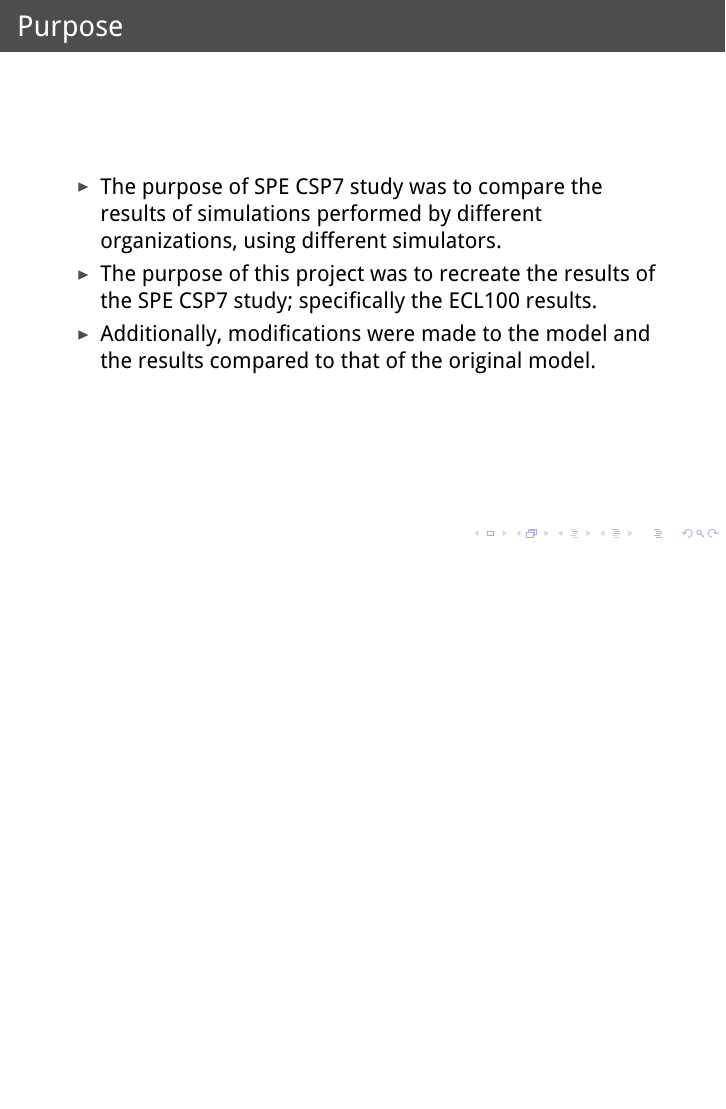
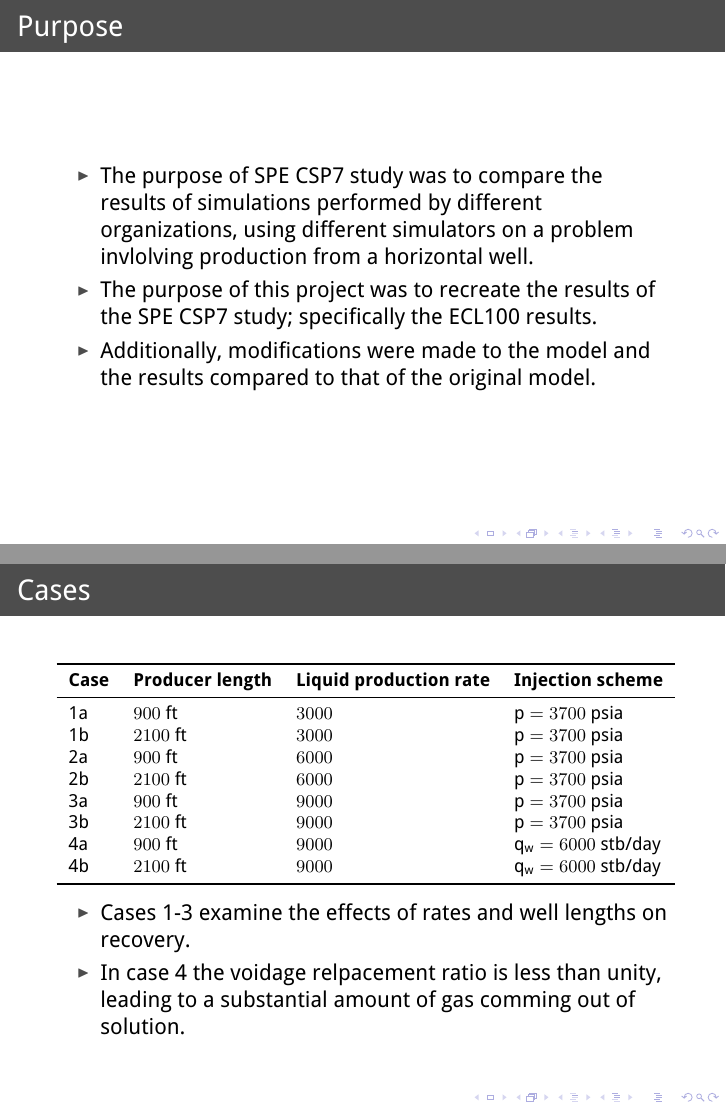
Before and after one commit to einar90/SPE-CSP7, LaTeX slides (latex/presentation.tex): page 3 of 11 before the commit and pages 3 and 7 of 11 after it, the two joined at a grey line, the shorter picture padded with empty space. Compiled offline with XeLaTeX.

Commit message:
Add a table

```diff
--- a/latex/presentation.tex
+++ b/latex/presentation.tex
@@ -3,6 +3,7 @@
 \documentclass{beamer}
 \usepackage[utf8]{inputenc}
 \usepackage{verbatim}
+\usepackage{booktabs}
 
 
 \input{presentationparts/about.tex}
@@ -25,7 +26,7 @@
 \begin{frame}
     \frametitle{Purpose}
     \begin{itemize}
-        \item The purpose of SPE CSP7 study was to compare the results of simulations performed by different organizations, using different simulators.
+        \item The purpose of SPE CSP7 study was to compare the results of simulations performed by different organizations, using different simulators on a problem invlolving production from a horizontal well.
         \item The purpose of this project was to recreate the results of the SPE CSP7 study; specifically the ECL100 results.
         \item Additionally, modifications were made to the model and the results compared to that of the original model.
     \end{itemize}
@@ -93,6 +70,30 @@
              \item long producing well spanning blocks $(I,5,1), I=2,3,\dots,8$.
         \end{itemize}
         \item In both cases the injector spans blocks $(I,5,6),I=1,2,\dots,9$.
+    \end{itemize}
+\end{frame}
+
+\begin{frame}
+    \frametitle{Cases}
+    \footnotesize
+    \begin{tabular}{llll}
+        \toprule
+        \textbf{Case} & \textbf{Producer length} & \textbf{Liquid production rate} & \textbf{Injection scheme} \\
+        \midrule
+        1a            & $900$ ft                   & $3000$                          & $p = 3700$ psia           \\
+        1b            & $2100$ ft                  & $3000$                          & $p = 3700$ psia           \\
+        2a            & $900$ ft                   & $6000$                          & $p = 3700$ psia           \\
+        2b            & $2100$ ft                  & $6000$                          & $p = 3700$ psia           \\
+        3a            & $900$ ft                   & $9000$                          & $p = 3700$ psia           \\
+        3b            & $2100$ ft                  & $9000$                          & $p = 3700$ psia           \\
+        4a            & $900$ ft                   & $9000$                          & $q_w = 6000$ stb/day      \\
+        4b            & $2100$ ft                  & $9000$                          & $q_w = 6000$ stb/day      \\
+        \bottomrule
+    \end{tabular}
+    \normalsize
+    \begin{itemize}
+        \item Cases 1-3 examine the effects of rates and well lengths on recovery.
+        \item In case 4 the voidage relpacement ratio is less than unity, leading to a substantial amount of gas comming out of solution.
     \end{itemize}
 \end{frame}
 
```
Also changed, not shown: latex/presentation.tex (26 more changed lines).
